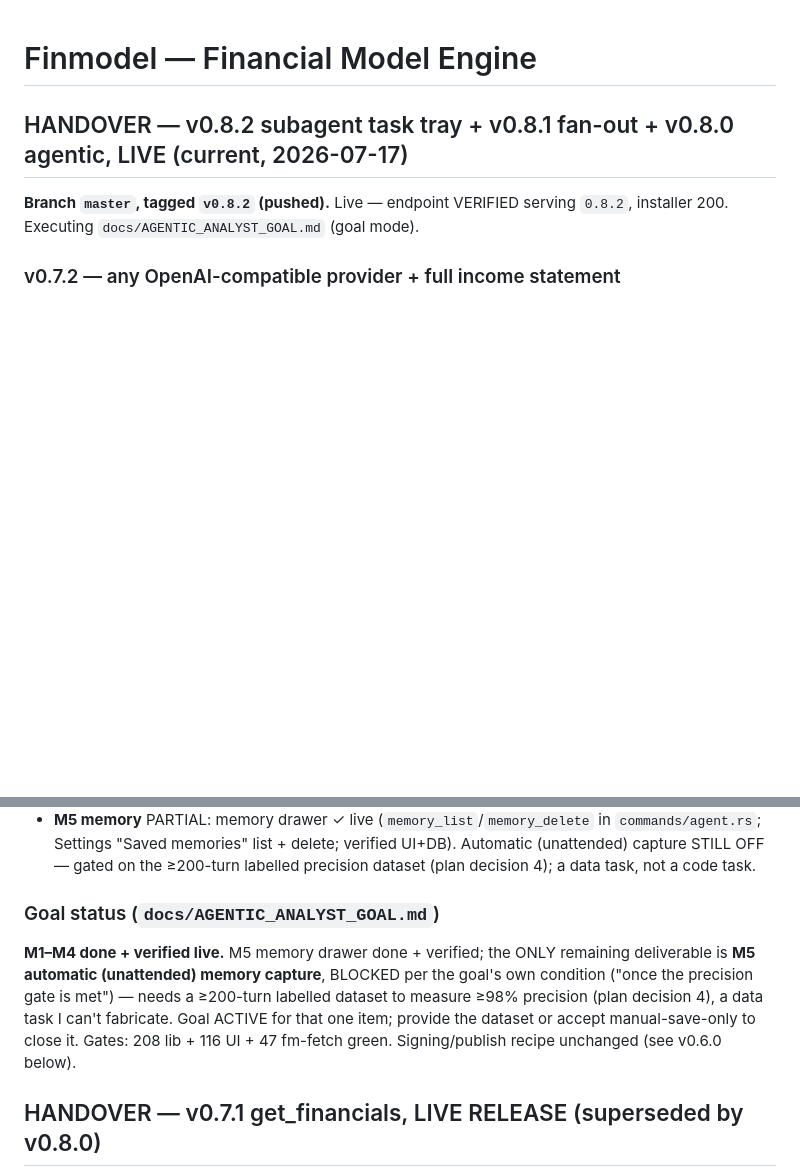
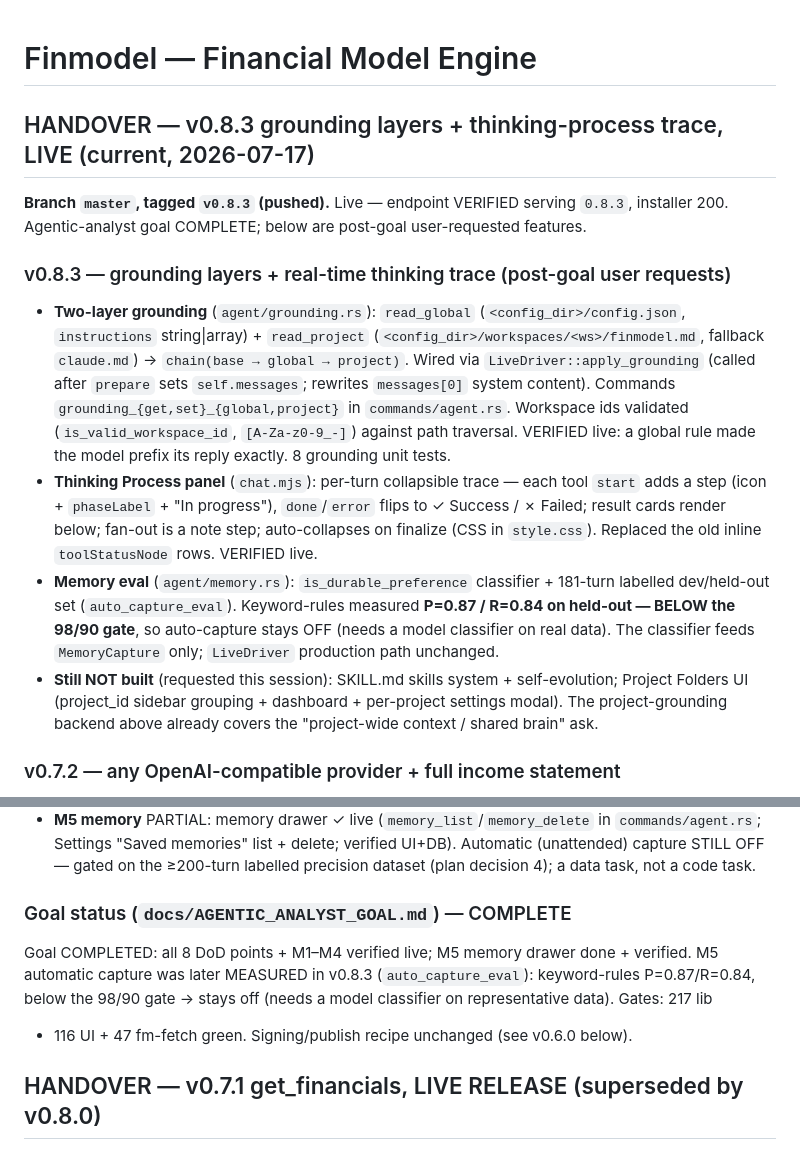
Before and after one commit to Knightwarrior911/finmodel-rust, a Markdown page: CLAUDE.md, 2 parts joined by grey strips. GitHub-like rendering; blank space fills up the shorter version.

Commit message:
docs(claude): v0.8.3 handover - grounding layers + thinking trace + memory eval; goal marked complete

```diff
--- a/CLAUDE.md
+++ b/CLAUDE.md
@@ -1,8 +1,28 @@
 # Finmodel — Financial Model Engine
 
-## HANDOVER — v0.8.2 subagent task tray + v0.8.1 fan-out + v0.8.0 agentic, LIVE (current, 2026-07-17)
-**Branch `master`, tagged `v0.8.2` (pushed).** Live — endpoint VERIFIED serving
-`0.8.2`, installer 200. Executing `docs/AGENTIC_ANALYST_GOAL.md` (goal mode).
+## HANDOVER — v0.8.3 grounding layers + thinking-process trace, LIVE (current, 2026-07-17)
+**Branch `master`, tagged `v0.8.3` (pushed).** Live — endpoint VERIFIED serving
+`0.8.3`, installer 200. Agentic-analyst goal COMPLETE; below are post-goal user-requested features.
+
+### v0.8.3 — grounding layers + real-time thinking trace (post-goal user requests)
+- **Two-layer grounding** (`agent/grounding.rs`): `read_global` (`<config_dir>/config.json`,
+  `instructions` string|array) + `read_project` (`<config_dir>/workspaces/<ws>/finmodel.md`,
+  fallback `claude.md`) → `chain(base → global → project)`. Wired via `LiveDriver::apply_grounding`
+  (called after `prepare` sets `self.messages`; rewrites `messages[0]` system content). Commands
+  `grounding_{get,set}_{global,project}` in `commands/agent.rs`. Workspace ids validated
+  (`is_valid_workspace_id`, `[A-Za-z0-9_-]`) against path traversal. VERIFIED live: a global rule
+  made the model prefix its reply exactly. 8 grounding unit tests.
+- **Thinking Process panel** (`chat.mjs`): per-turn collapsible trace — each tool `start` adds a
+  step (icon + `phaseLabel` + "In progress"), `done`/`error` flips to ✓ Success / ✗ Failed; result
+  cards render below; fan-out is a note step; auto-collapses on finalize (CSS in `style.css`).
+  Replaced the old inline `toolStatusNode` rows. VERIFIED live.
+- **Memory eval** (`agent/memory.rs`): `is_durable_preference` classifier + 181-turn labelled
+  dev/held-out set (`auto_capture_eval`). Keyword-rules measured **P=0.87 / R=0.84 on held-out —
+  BELOW the 98/90 gate**, so auto-capture stays OFF (needs a model classifier on real data). The
+  classifier feeds `MemoryCapture` only; `LiveDriver` production path unchanged.
+- **Still NOT built** (requested this session): SKILL.md skills system + self-evolution; Project
+  Folders UI (project_id sidebar grouping + dashboard + per-project settings modal). The
+  project-grounding backend above already covers the "project-wide context / shared brain" ask.
 
 ### v0.7.2 — any OpenAI-compatible provider + full income statement
 - `Settings.base_url` (default OpenRouter). `chat_completions_url`/`provider_base`/
@@ -34,13 +54,11 @@
   (unattended) capture STILL OFF — gated on the ≥200-turn labelled precision dataset
   (plan decision 4); a data task, not a code task.
 
-### Goal status (`docs/AGENTIC_ANALYST_GOAL.md`)
-**M1–M4 done + verified live.** M5 memory drawer done + verified; the ONLY remaining deliverable
-is **M5 automatic (unattended) memory capture**, BLOCKED per the goal's own condition ("once the
-precision gate is met") — needs a ≥200-turn labelled dataset to measure ≥98% precision (plan
-decision 4), a data task I can't fabricate. Goal ACTIVE for that one item; provide the dataset or
-accept manual-save-only to close it. Gates: 208 lib + 116 UI + 47 fm-fetch green. Signing/publish
-recipe unchanged (see v0.6.0 below).
+### Goal status (`docs/AGENTIC_ANALYST_GOAL.md`) — COMPLETE
+Goal COMPLETED: all 8 DoD points + M1–M4 verified live; M5 memory drawer done + verified. M5
+automatic capture was later MEASURED in v0.8.3 (`auto_capture_eval`): keyword-rules P=0.87/R=0.84,
+below the 98/90 gate → stays off (needs a model classifier on representative data). Gates: 217 lib
+ + 116 UI + 47 fm-fetch green. Signing/publish recipe unchanged (see v0.6.0 below).
 
 ## HANDOVER — v0.7.1 get_financials, LIVE RELEASE (superseded by v0.8.0)
 **Branch `master`, tagged `v0.7.1` (pushed).** Live release — endpoint VERIFIED
```
